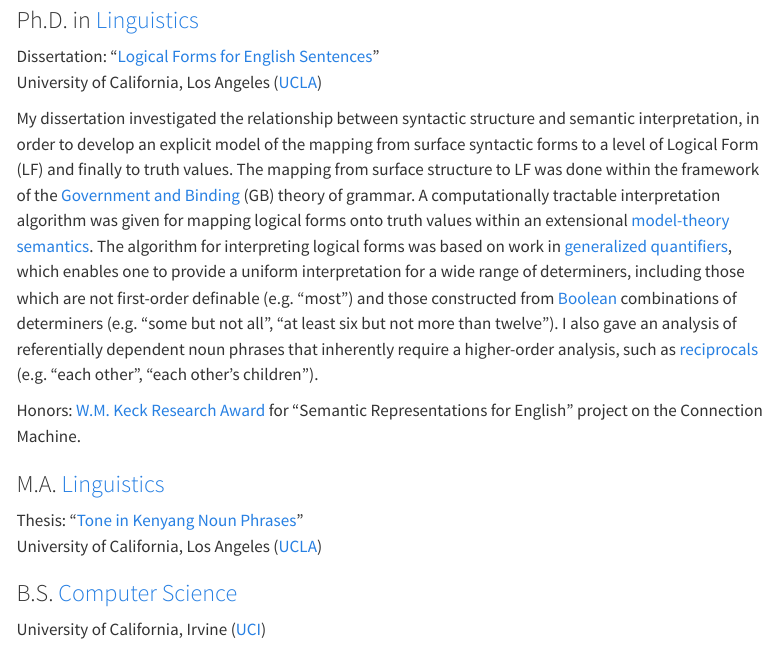
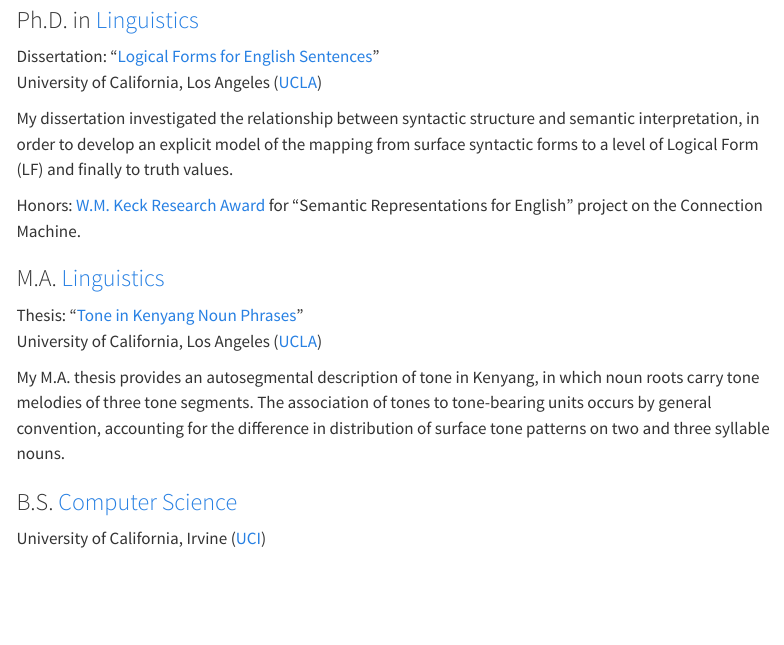
Before and after one commit to jimtyhurst/www-jimtyhurst-com-quarto, a Quarto document (resume.qmd): the page in a window 1100 px wide, from 1510 px down. Rendered offline with R 4.5, knitr and Pandoc in place of Quarto, with nearby package versions; menus at the side of the page are left out.

Commit message:
Restructured education info.

```diff
--- a/resume.qmd
+++ b/resume.qmd
@@ -64,32 +64,26 @@ I have delivered:
 - BA in Mathematics
 
 ### Ph.D. in [Linguistics](https://linguistics.ucla.edu/ph-d-recipients/)
-Dissertation: "[Logical Forms for English Sentences](https://linguistics.ucla.edu/general/dissertations/Tyhurst.1990.pdf)"<br>
+Dissertation: "[Logical Forms for English Sentences](./papers/1990-Logical-Forms-for-English-Sentences/)"<br>
 University of California, Los Angeles ([UCLA](https://linguistics.ucla.edu/ph-d-recipients/))
 
-My dissertation investigated the relationship between syntactic structure and semantic interpretation,
-in order to develop an explicit model of the mapping from surface syntactic forms to a level of
-Logical Form (LF) and finally to truth values. The mapping from surface structure to LF was done within
-the framework of the [Government and Binding](https://en.wikipedia.org/wiki/Government_and_binding_theory) (GB)
-theory of grammar.
-A computationally tractable interpretation algorithm was given for mapping logical forms onto
-truth values within an extensional [model-theory semantics](https://plato.stanford.edu/entries/model-theory/).
-The algorithm for interpreting logical forms was based on
-work in [generalized quantifiers](https://plato.stanford.edu/entries/generalized-quantifiers/),
-which enables one to provide a uniform interpretation for a wide range of determiners,
-including those which are not first-order definable (e.g. "most") and those constructed
-from [Boolean](https://www.gutenberg.org/ebooks/36884) combinations of determiners
-(e.g. "some but not all", "at least six but not more than twelve").
-I also gave an analysis of referentially dependent noun phrases that inherently require
-a higher-order analysis, such as [reciprocals](https://en.wikipedia.org/wiki/Reciprocal_pronoun)
-(e.g. "each other", "each other's children").
+My dissertation investigated the relationship between syntactic structure and
+semantic interpretation, in order to develop an explicit model of the mapping
+from surface syntactic forms to a level of Logical Form (LF) and finally to
+truth values.
 
 Honors: [W.M. Keck Research Award](https://www.wmkeck.org/research-overview/)
 for "Semantic Representations for English" project on the Connection Machine.
 
 ### M.A. [Linguistics](https://linguistics.ucla.edu/)
-Thesis: "[Tone in Kenyang Noun Phrases](http://www.language-archives.org/item/oai:gial.edu:22494)"<br>
+Thesis: "[Tone in Kenyang Noun Phrases](./papers/1985-06-02-Tone-in-Kenyang-NPs/)"<br>
 University of California, Los Angeles ([UCLA](https://linguistics.ucla.edu/))
+
+My M.A. thesis provides an autosegmental description of tone in Kenyang, in
+which noun roots carry tone melodies of three tone segments. The association
+of tones to tone-bearing units occurs by general convention, accounting for
+the difference in distribution of surface tone patterns on two and three
+syllable nouns.
 
 ### B.S. [Computer Science](https://www.cs.uci.edu/)
 University of California, Irvine ([UCI](https://www.uci.edu/))<br>
```
Also changed, not shown: papers/1990-Logical-Forms-for-English-Sentences/index.qmd (+12 -8 lines), resources/Jim_Tyhurst-Resume-ML_Engineer.pdf.
